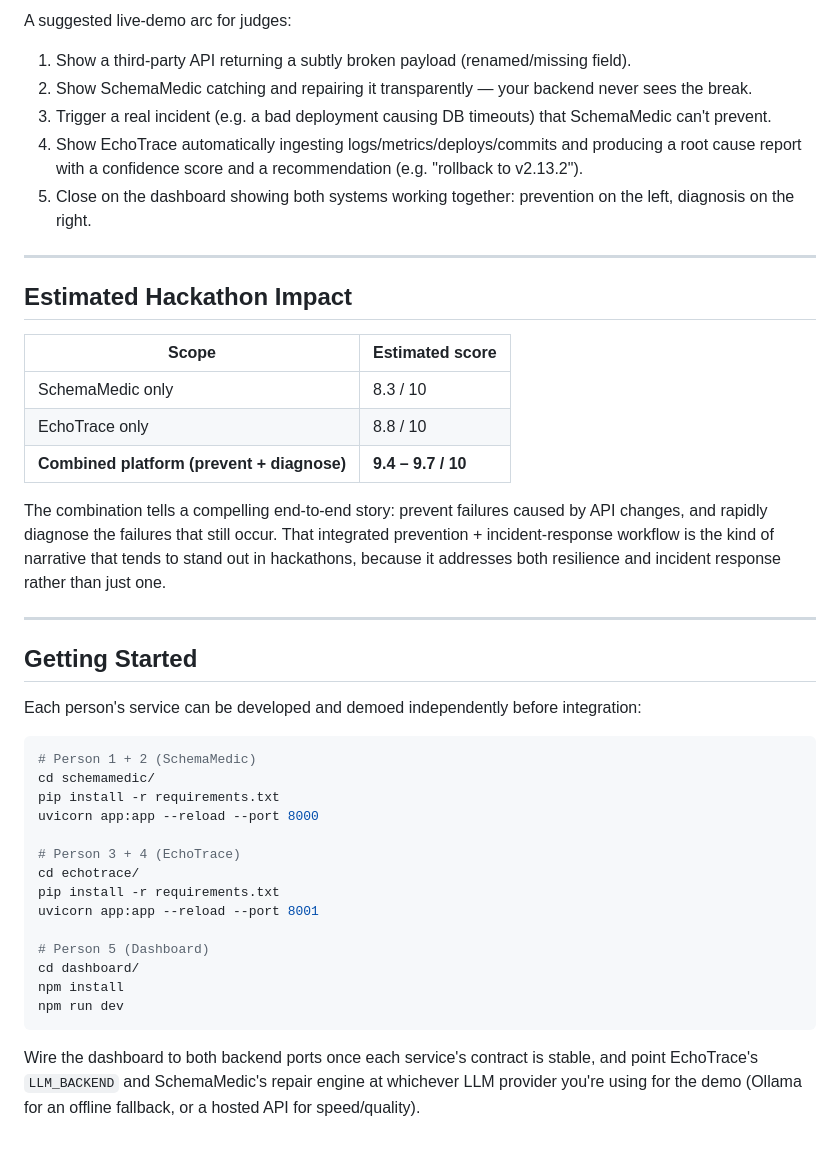
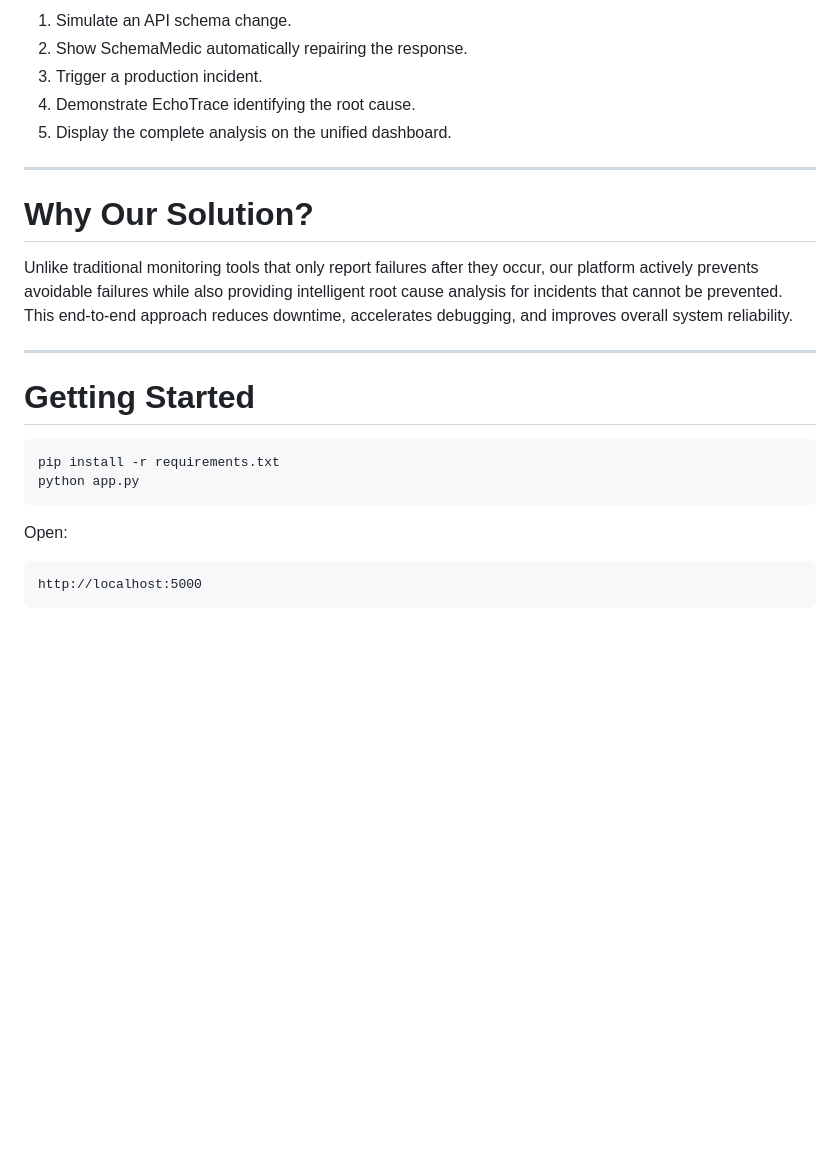
Before and after one commit to 24f3003432/quantum, a Markdown page: README.md, the part around one of its changes. Rendered like a GitHub page; blank space fills up the shorter version.

````diff
--- a/README.md
+++ b/README.md
@@ -144,59 +98,27 @@ Keeping these three contracts stable and documented early is what lets all
 
-A suggested live-demo arc for judges:
-
-1. Show a third-party API returning a subtly broken payload (renamed/missing
-   field).
-2. Show SchemaMedic catching and repairing it transparently — your backend
-   never sees the break.
-3. Trigger a real incident (e.g. a bad deployment causing DB timeouts) that
-   SchemaMedic can't prevent.
-4. Show EchoTrace automatically ingesting logs/metrics/deploys/commits and
-   producing a root cause report with a confidence score and a
-   recommendation (e.g. "rollback to v2.13.2").
-5. Close on the dashboard showing both systems working together: prevention
-   on the left, diagnosis on the right.
+1. Simulate an API schema change.
+2. Show SchemaMedic automatically repairing the response.
+3. Trigger a production incident.
+4. Demonstrate EchoTrace identifying the root cause.
+5. Display the complete analysis on the unified dashboard.
 
 ---
 
-## Estimated Hackathon Impact
+# Why Our Solution?
 
-| Scope | Estimated score |
-|---|---|
-| SchemaMedic only | 8.3 / 10 |
-| EchoTrace only | 8.8 / 10 |
-| **Combined platform (prevent + diagnose)** | **9.4 – 9.7 / 10** |
-
-The combination tells a compelling end-to-end story: prevent failures
-caused by API changes, and rapidly diagnose the failures that still occur.
-That integrated prevention + incident-response workflow is the kind of
-narrative that tends to stand out in hackathons, because it addresses both
-resilience and incident response rather than just one.
+Unlike traditional monitoring tools that only report failures after they occur, our platform actively prevents avoidable failures while also providing intelligent root cause analysis for incidents that cannot be prevented. This end-to-end approach reduces downtime, accelerates debugging, and improves overall system reliability.
 
 ---
 
-## Getting Started
-
-Each person's service can be developed and demoed independently before
-integration:
+# Getting Started
 
 ```bash
-# Person 1 + 2 (SchemaMedic)
-cd schemamedic/
 pip install -r requirements.txt
-uvicorn app:app --reload --port 8000
-
-# Person 3 + 4 (EchoTrace)
-cd echotrace/
-pip install -r requirements.txt
-uvicorn app:app --reload --port 8001
-
-# Person 5 (Dashboard)
-cd dashboard/
-npm install
-npm run dev
+python app.py
 ```
 
-Wire the dashboard to both backend ports once each service's contract is
-stable, and point EchoTrace's `LLM_BACKEND` and SchemaMedic's repair engine
-at whichever LLM provider you're using for the demo (Ollama for an offline
-fallback, or a hosted API for speed/quality).
+Open:
+
+```
+http://localhost:5000
+```
````
Also changed, not shown: other parts of README.md (+50 -96 lines).
